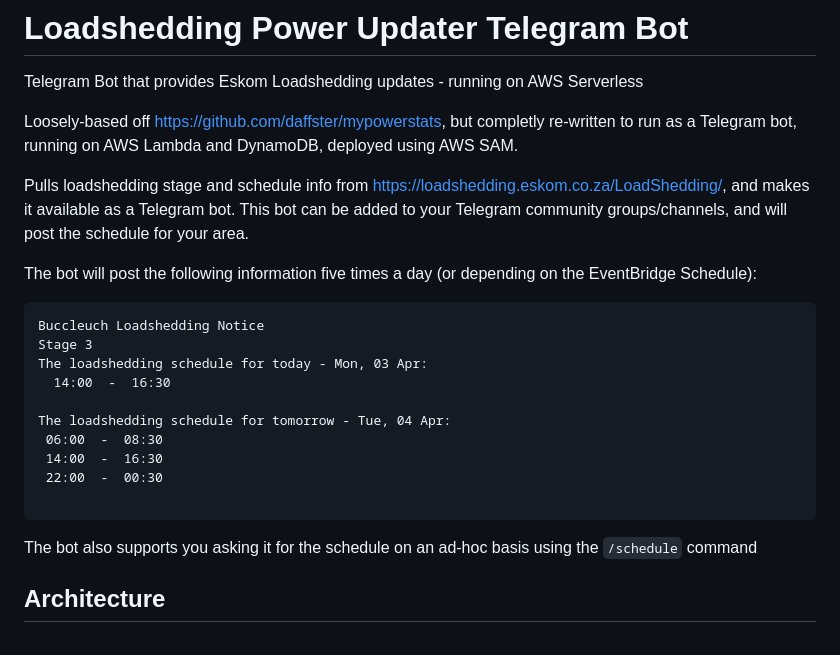
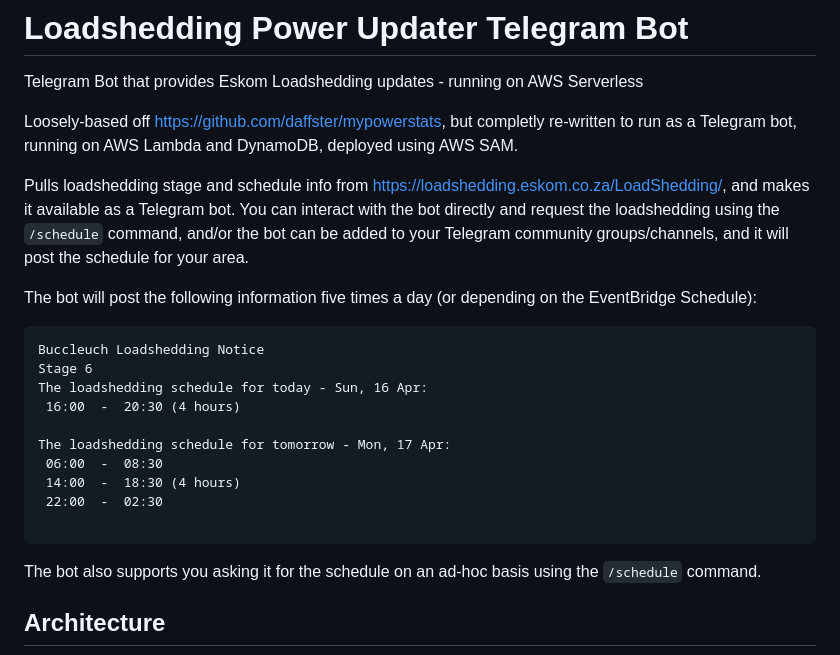
Before and after one commit to jojo786/loadshedding-power-updater-bot, a Markdown page: README.md, the part around the change. GitHub-like rendering.

````diff
--- a/README.md
+++ b/README.md
@@ -3,23 +3,23 @@ Telegram Bot that provides Eskom Loadshedding updates - running on AWS Serverles
 
 Loosely-based off https://github.com/daffster/mypowerstats, but completly re-written to run as a Telegram bot, running on AWS Lambda and DynamoDB, deployed using AWS SAM.
 
-Pulls loadshedding stage and schedule info from https://loadshedding.eskom.co.za/LoadShedding/, and makes it available as a Telegram bot. This bot can be added to your Telegram community groups/channels, and will post the schedule for your area.
+Pulls loadshedding stage and schedule info from https://loadshedding.eskom.co.za/LoadShedding/, and makes it available as a Telegram bot. You can interact with the bot directly and request the loadshedding using the `/schedule` command, and/or the bot can be added to your Telegram community groups/channels, and it will post the schedule for your area.
 
 The bot will post the following information five times a day (or depending on the EventBridge Schedule):
 ```
 Buccleuch Loadshedding Notice
-Stage 3
-The loadshedding schedule for today - Mon, 03 Apr:
-  14:00  -  16:30
+Stage 6
+The loadshedding schedule for today - Sun, 16 Apr:
+ 16:00  -  20:30 (4 hours)
 
-The loadshedding schedule for tomorrow - Tue, 04 Apr:
+The loadshedding schedule for tomorrow - Mon, 17 Apr:
  06:00  -  08:30
- 14:00  -  16:30
- 22:00  -  00:30
+ 14:00  -  18:30 (4 hours)
+ 22:00  -  02:30
 
 ```
 
-The bot also supports you asking it for the schedule on an ad-hoc basis using the `/schedule` command
+The bot also supports you asking it for the schedule on an ad-hoc basis using the `/schedule` command.
 
 ## Architecture
 ![architecture](docs/Architecture.png)
````
